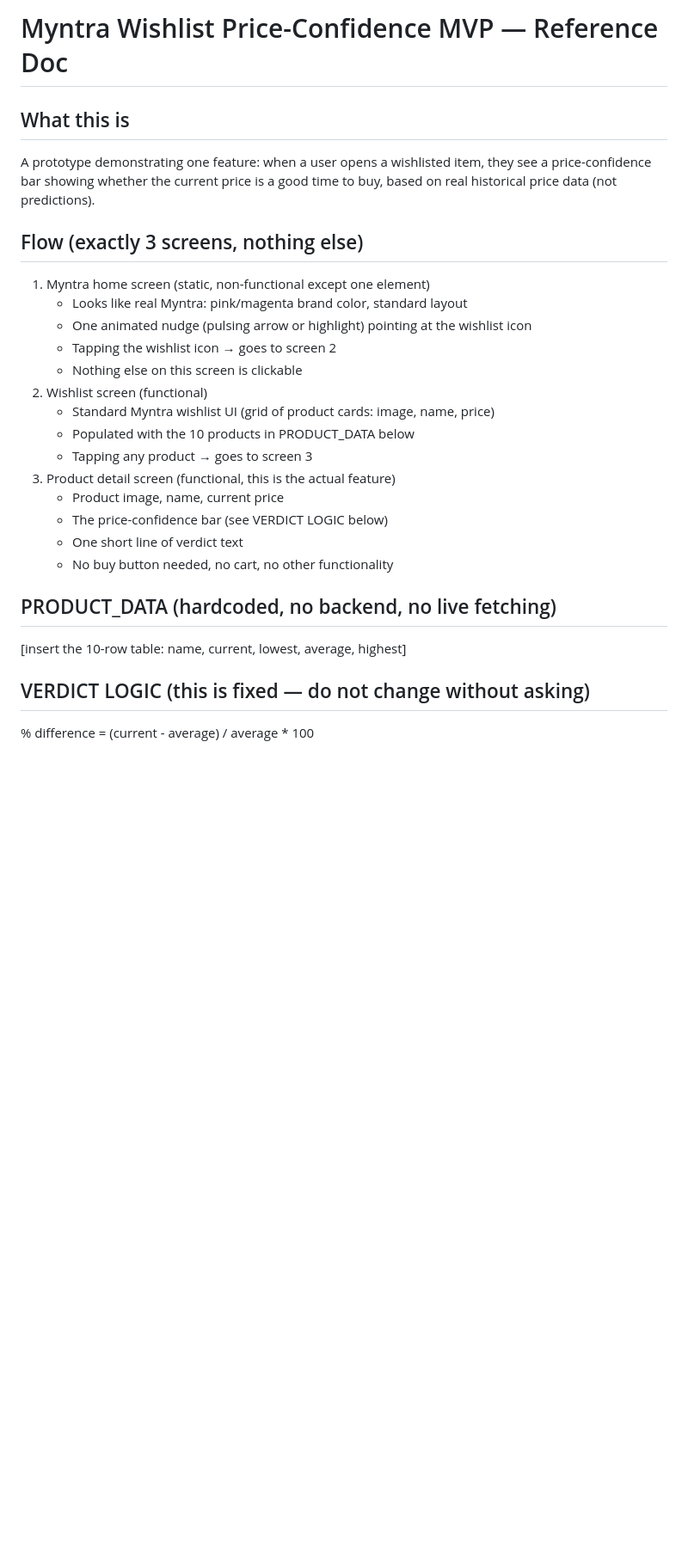
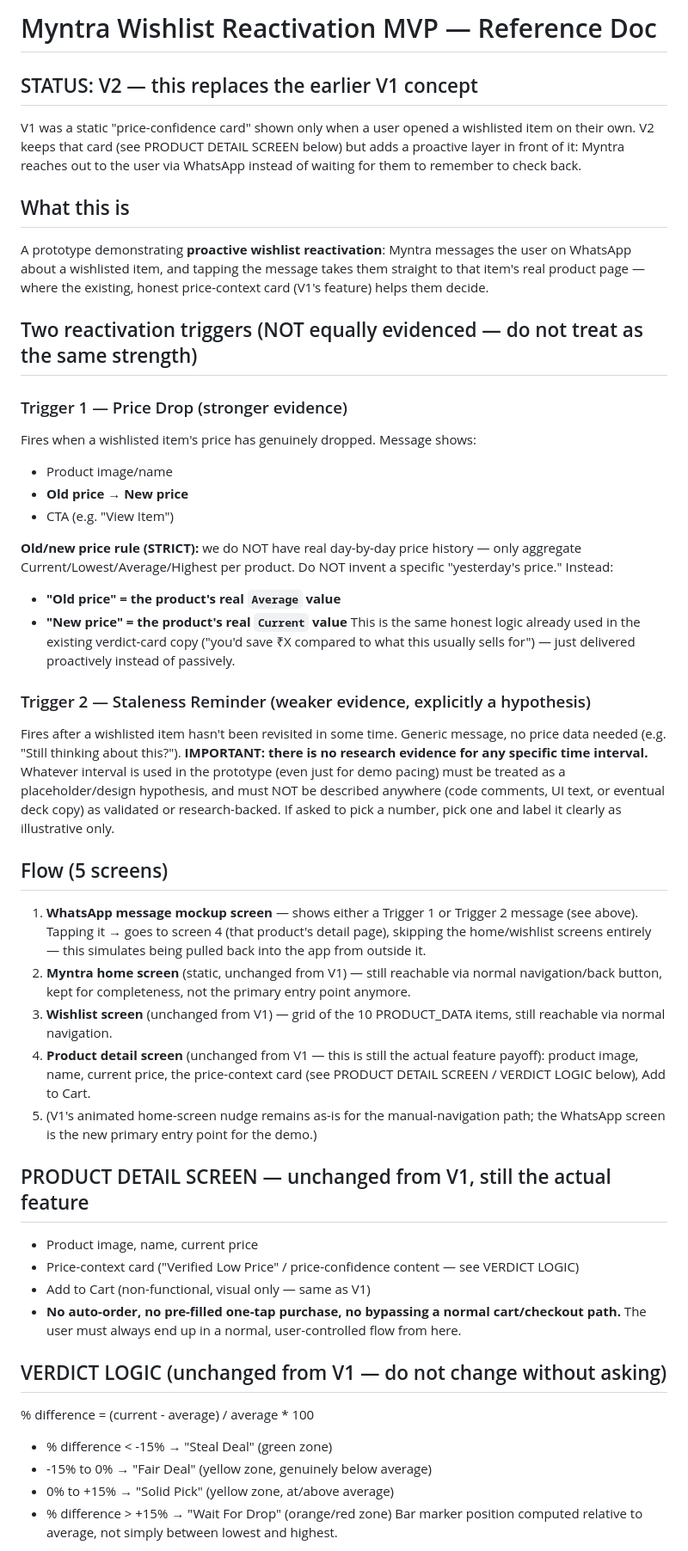
Before and after one commit to mrigank-raj/myntra-wishlist-mvp, a Markdown page: Project_Contexr.md, the part around one of its changes. Shown at 86% size. Drawn GitHub-style; blank space fills up the shorter version.

Commit message:
Update reference doc for V2: Proactive Wishlist Reactivation (WhatsApp price-drop + staleness triggers), replacing static-only V1 flow. Keeps existing PRODUCT_DATA and price-context card; adds strict rules on old/new price sourcing and unvalidated staleness timing; explicitly reaffirms no auto-order

```diff
--- a/Project_Contexr.md
+++ b/Project_Contexr.md
@@ -1,29 +1,75 @@
-# Myntra Wishlist Price-Confidence MVP — Reference Doc
+# Myntra Wishlist Reactivation MVP — Reference Doc
+
+## STATUS: V2 — this replaces the earlier V1 concept
+V1 was a static "price-confidence card" shown only when a user opened a
+wishlisted item on their own. V2 keeps that card (see PRODUCT DETAIL SCREEN
+below) but adds a proactive layer in front of it: Myntra reaches out to the
+user via WhatsApp instead of waiting for them to remember to check back.
 
 ## What this is
-A prototype demonstrating one feature: when a user opens a wishlisted item,
-they see a price-confidence bar showing whether the current price is a good
-time to buy, based on real historical price data (not predictions).
+A prototype demonstrating **proactive wishlist reactivation**: Myntra
+messages the user on WhatsApp about a wishlisted item, and tapping the
+message takes them straight to that item's real product page — where the
+existing, honest price-context card (V1's feature) helps them decide.
 
-## Flow (exactly 3 screens, nothing else)
-1. Myntra home screen (static, non-functional except one element)
-   - Looks like real Myntra: pink/magenta brand color, standard layout
-   - One animated nudge (pulsing arrow or highlight) pointing at the wishlist icon
-   - Tapping the wishlist icon → goes to screen 2
-   - Nothing else on this screen is clickable
-2. Wishlist screen (functional)
-   - Standard Myntra wishlist UI (grid of product cards: image, name, price)
-   - Populated with the 10 products in PRODUCT_DATA below
-   - Tapping any product → goes to screen 3
-3. Product detail screen (functional, this is the actual feature)
-   - Product image, name, current price
-   - The price-confidence bar (see VERDICT LOGIC below)
-   - One short line of verdict text
-   - No buy button needed, no cart, no other functionality
+## Two reactivation triggers (NOT equally evidenced — do not treat as the same strength)
 
-## PRODUCT_DATA (hardcoded, no backend, no live fetching)
-[insert the 10-row table: name, current, lowest, average, highest]
+### Trigger 1 — Price Drop (stronger evidence)
+Fires when a wishlisted item's price has genuinely dropped. Message shows:
+- Product image/name
+- **Old price → New price**
+- CTA (e.g. "View Item")
 
-## VERDICT LOGIC (this is fixed — do not change without asking)
+**Old/new price rule (STRICT):** we do NOT have real day-by-day price
+history — only aggregate Current/Lowest/Average/Highest per product. Do NOT
+invent a specific "yesterday's price." Instead:
+- **"Old price" = the product's real `Average` value**
+- **"New price" = the product's real `Current` value**
+This is the same honest logic already used in the existing verdict-card copy
+("you'd save ₹X compared to what this usually sells for") — just delivered
+proactively instead of passively.
+
+### Trigger 2 — Staleness Reminder (weaker evidence, explicitly a hypothesis)
+Fires after a wishlisted item hasn't been revisited in some time. Generic
+message, no price data needed (e.g. "Still thinking about this?").
+**IMPORTANT: there is no research evidence for any specific time interval.**
+Whatever interval is used in the prototype (even just for demo pacing) must
+be treated as a placeholder/design hypothesis, and must NOT be described
+anywhere (code comments, UI text, or eventual deck copy) as validated or
+research-backed. If asked to pick a number, pick one and label it clearly as
+illustrative only.
+
+## Flow (5 screens)
+1. **WhatsApp message mockup screen** — shows either a Trigger 1 or Trigger
+   2 message (see above). Tapping it → goes to screen 4 (that product's
+   detail page), skipping the home/wishlist screens entirely — this
+   simulates being pulled back into the app from outside it.
+2. **Myntra home screen** (static, unchanged from V1) — still reachable via
+   normal navigation/back button, kept for completeness, not the primary
+   entry point anymore.
+3. **Wishlist screen** (unchanged from V1) — grid of the 10 PRODUCT_DATA
+   items, still reachable via normal navigation.
+4. **Product detail screen** (unchanged from V1 — this is still the actual
+   feature payoff): product image, name, current price, the price-context
+   card (see PRODUCT DETAIL SCREEN / VERDICT LOGIC below), Add to Cart.
+5. (V1's animated home-screen nudge remains as-is for the manual-navigation
+   path; the WhatsApp screen is the new primary entry point for the demo.)
+
+## PRODUCT DETAIL SCREEN — unchanged from V1, still the actual feature
+- Product image, name, current price
+- Price-context card ("Verified Low Price" / price-confidence content —
+  see VERDICT LOGIC)
+- Add to Cart (non-functional, visual only — same as V1)
+- **No auto-order, no pre-filled one-tap purchase, no bypassing a normal
+  cart/checkout path.** The user must always end up in a normal,
+  user-controlled flow from here.
+
+## VERDICT LOGIC (unchanged from V1 — do not change without asking)
 % difference = (current - average) / average * 100
+- % difference < -15%  → "Steal Deal" (green zone)
+- -15% to 0%           → "Fair Deal" (yellow zone, genuinely below average)
+- 0% to +15%           → "Solid Pick" (yellow zone, at/above average)
+- % difference > +15%  → "Wait For Drop" (orange/red zone)
+Bar marker position computed relative to average, not simply between
+lowest and highest.
 
```
Also changed, not shown: other parts of Project_Contexr.md (+25 -18 lines).
